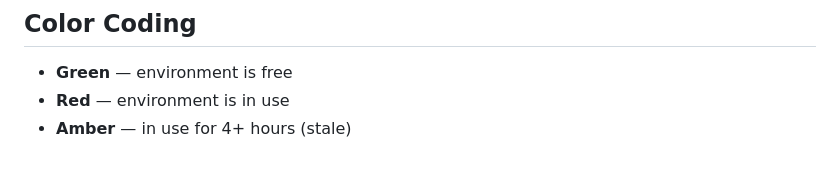
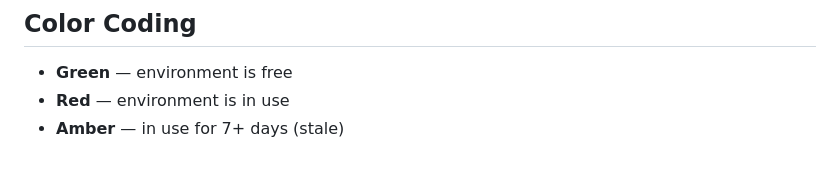
Before and after one commit to kripa-sindhu-007/env_allocation, a Markdown page: README.md, the part around the change. Drawn GitHub-style.

```diff
--- a/README.md
+++ b/README.md
@@ -110,4 +110,4 @@ Your API is now live at `https://your-app.vercel.app/api`.
 
 - **Green** — environment is free
 - **Red** — environment is in use
-- **Amber** — in use for 4+ hours (stale)
+- **Amber** — in use for 7+ days (stale)
```
